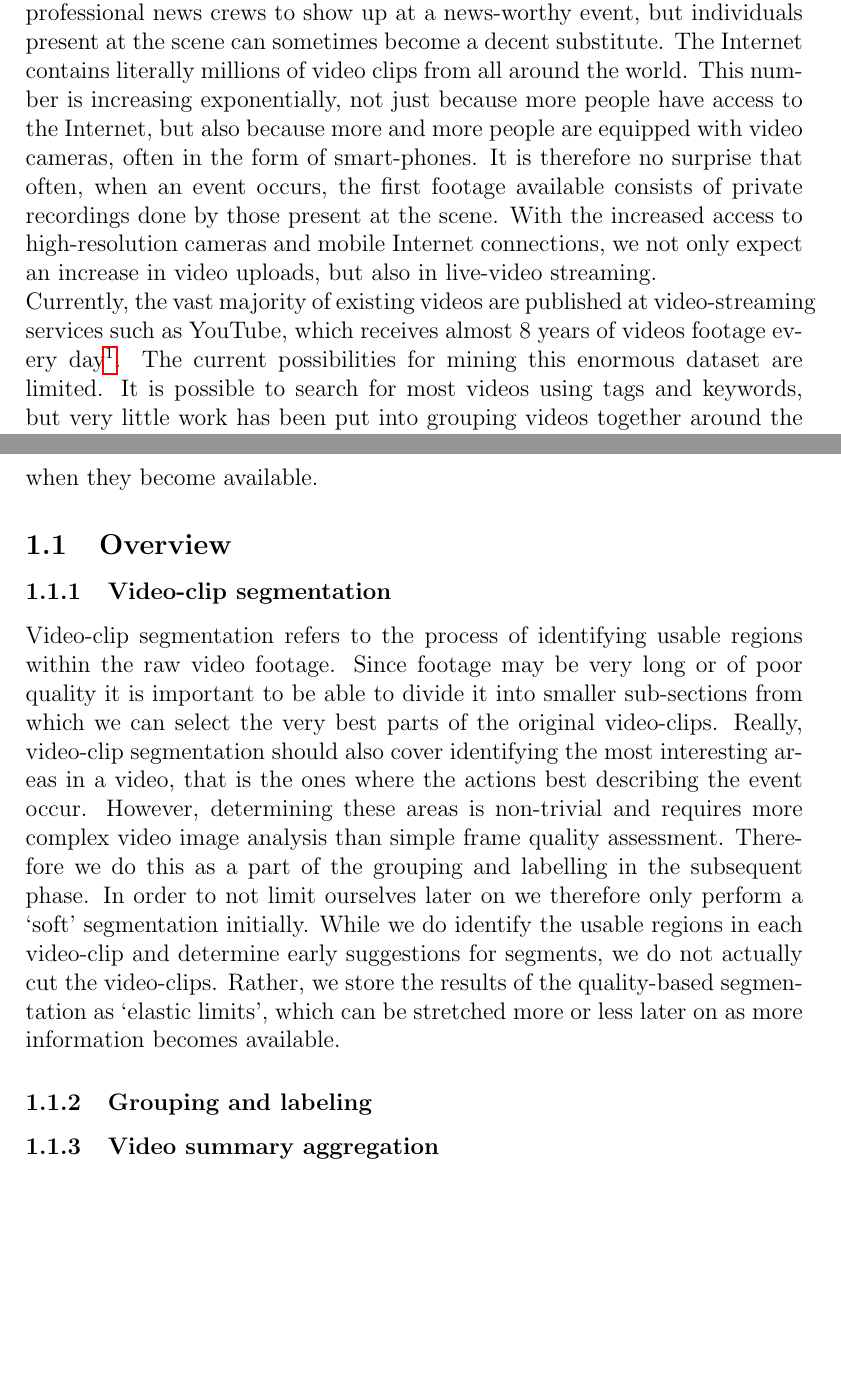
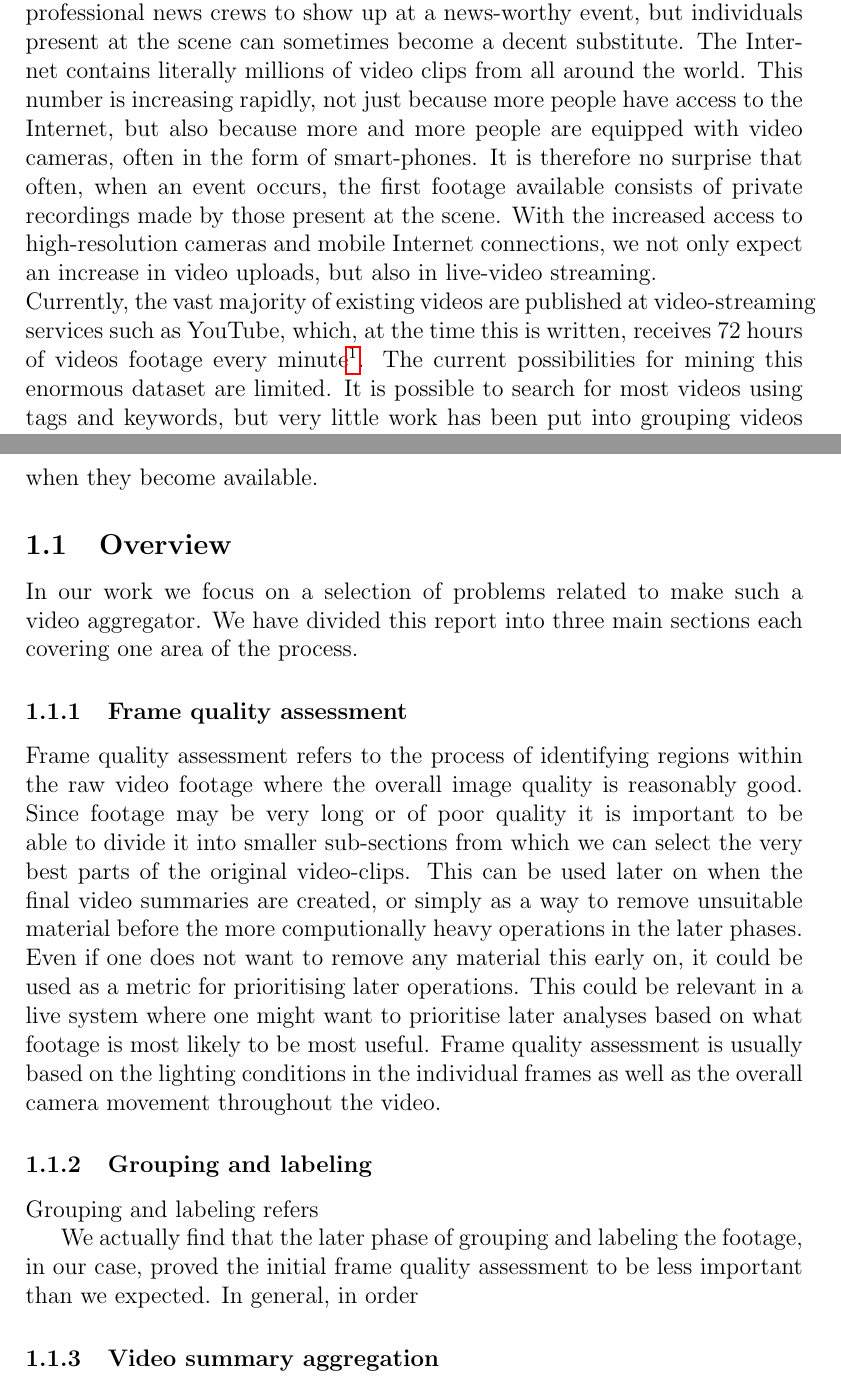
Before and after one commit to 213374school/thesis, a LaTeX document (report/report.tex, which reads report/intro.tex): two parts of pages 7 and 8 of 59 before the commit and two parts of pages 7 and 8 of 60 after it, joined at a grey line, cut so that both start at the same text, the shorter picture padded with empty space. Compiled offline with pdfLaTeX.

Commit message:
introtext changed

```diff
--- a/report/intro.tex
+++ b/report/intro.tex
@@ -1,21 +1,23 @@
 %
 \section{Introduction}
 %
-News is big business, old news is not. We live in a world where we want the news as they happen, which mostly is not feasible. It takes a while for professional news crews to show up at a news-worthy event, but individuals present at the scene can sometimes become a decent substitute. The Internet contains literally millions of video clips from all around the world. This number is increasing exponentially, not just because more people have access to the Internet, but also because more and more people are equipped with video cameras, often in the form of smart-phones. It is therefore no surprise that often, when an event occurs, the first footage available consists of private recordings done by those present at the scene. With the increased access to high-resolution cameras and mobile Internet connections, we not only expect an increase in video uploads, but also in live-video streaming.\\
-Currently, the vast majority of existing videos are published at video-streaming services such as YouTube, which receives almost 8 years of videos footage every day\footnote{http://www.youtube.com/t/press\_statistics}. The current possibilities for mining this enormous dataset are limited. It is possible to search for most videos using tags and keywords, but very little work has been put into grouping videos together around the events they cover. Given the expected increase in video uploads we argue that it will become increasingly important to begin looking at ways to cluster videos together and merge them into aggregated video streams covering entire events. By considering each video a scene located at a point in space and time, we theorize that it should be possible to produce single videos covering specific events, by merging neighboring scenes.\\
+News is big business, old news is not. We live in a world where we want the news as they happen, which mostly is not feasible. It takes a while for professional news crews to show up at a news-worthy event, but individuals present at the scene can sometimes become a decent substitute. The Internet contains literally millions of video clips from all around the world. This number is increasing rapidly, not just because more people have access to the Internet, but also because more and more people are equipped with video cameras, often in the form of smart-phones. It is therefore no surprise that often, when an event occurs, the first footage available consists of private recordings made by those present at the scene. With the increased access to high-resolution cameras and mobile Internet connections, we not only expect an increase in video uploads, but also in live-video streaming.\\
+Currently, the vast majority of existing videos are published at video-streaming services such as YouTube, which, at the time this is written, receives 72 hours of videos footage every minute\footnote{http://www.youtube.com/t/press\_statistics}. The current possibilities for mining this enormous dataset are limited. It is possible to search for most videos using tags and keywords, but very little work has been put into grouping videos together around the events they cover. Given the expected increase in video uploads we argue that it will become increasingly important to begin looking at ways to cluster videos together and merge them into aggregated video streams covering entire events. By considering each video a scene located at a point in space and time, we theorize that it should be possible to produce single videos covering specific events, by merging neighboring scenes.\\
 Extensive research already exists in the field of image processing and labeling and the Internet provides access to an abundant source of video footage. However, this footage is commonly of a rather low quality (at least compared to professional recordings). For example it can be too shaky or too dark.\\
 With the processing power of distributed computing and the advancement in the field of image processing and machine learning in mind, we propose a system, which given a collection of video footage recorded at an event is capable of composing a watchable and semantically valid summary of that event shortly after the data becomes available. A system like this could, if it was fully developed, remove some of the human interaction in news curation and, as a result, decrease the delay between when 'the news' happen and when they become available.
 %
 \subsection{Overview}
 %
-% Evt. en lille intro her
+In our work we focus on a selection of problems related to make such a video aggregator. We have divided this report into three main sections each covering one area of the process.
 %
-\subsubsection{Video-clip segmentation} \label{sec:videoclipsegmentation}
+\subsubsection{Frame quality assessment} \label{sec:videoclipsegmentation}
 %
-Video-clip segmentation refers to the process of identifying usable regions within the raw video footage. Since footage may be very long or of poor quality it is important to be able to divide it into smaller sub-sections from which we can select the very best parts of the original video-clips. Really, video-clip segmentation should also cover identifying the most interesting areas in a video, that is the ones where the actions best describing the event occur. However, determining these areas is non-trivial and requires more complex video image analysis than simple frame quality assessment. Therefore we do this as a part of the grouping and labelling in the subsequent phase. In order to not limit ourselves later on we therefore only perform a ‘soft’ segmentation initially. While we do identify the usable regions in each video-clip and determine early suggestions for segments, we do not actually cut the video-clips. Rather, we store the results of the quality-based segmentation as ‘elastic limits’, which can be stretched more or less later on as more information becomes available.
-% useable regions indikerer mere end blot at kigge på kvaliteten af videoen - hvilket jo er det vi gør. for at holde den “røde tråd” er det dog fint at referere til at i næste afsnit/fase vil vi kigge på selve indholdet i video.
+Frame quality assessment refers to the process of identifying regions within the raw video footage where the overall image quality is reasonably good. Since footage may be very long or of poor quality it is important to be able to divide it into smaller sub-sections from which we can select the very best parts of the original video-clips. This can be used later on when the final video summaries are created, or simply as a way to remove unsuitable material before the more computionally heavy operations in the later phases. Even if one does not want to remove any material this early on, it could be used as a metric for prioritising later operations. This could be relevant in a live system where one might want to prioritise later analyses based on what footage is most likely to be most useful. Frame quality assessment is usually based on the lighting conditions in the individual frames as well as the overall camera movement throughout the video.
 \subsubsection{Grouping and labeling}
 %
+Grouping and labeling refers
+
+We actually find that the later phase of grouping and labeling the footage, in our case, proved the initial frame quality assessment to be less important than we expected. In general, in order
 %
 \subsubsection{Video summary aggregation}
 %
```
